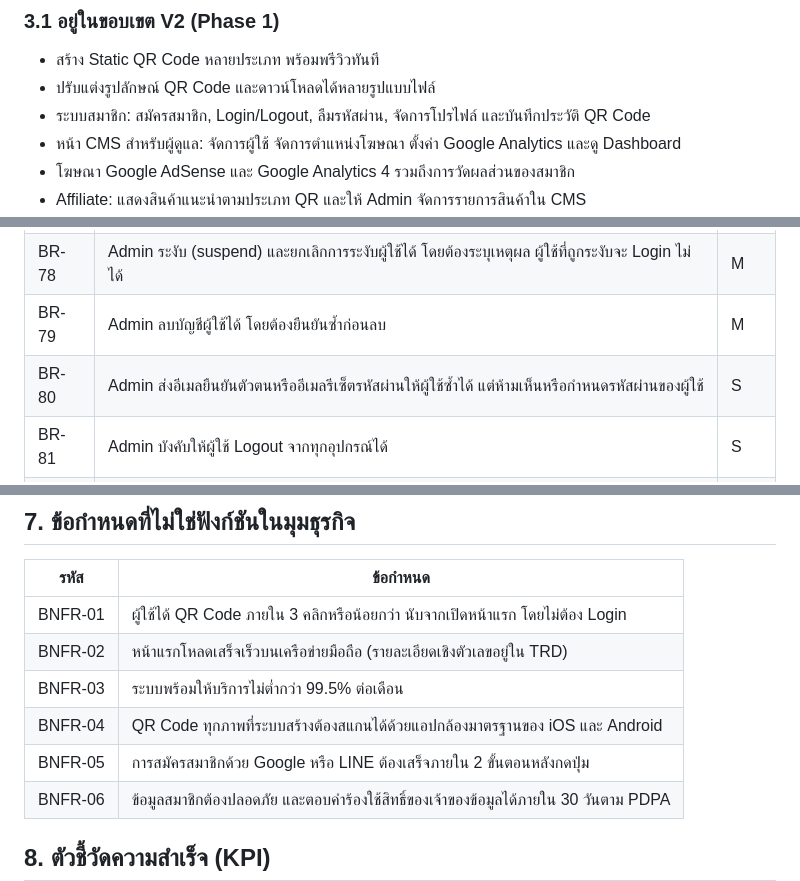
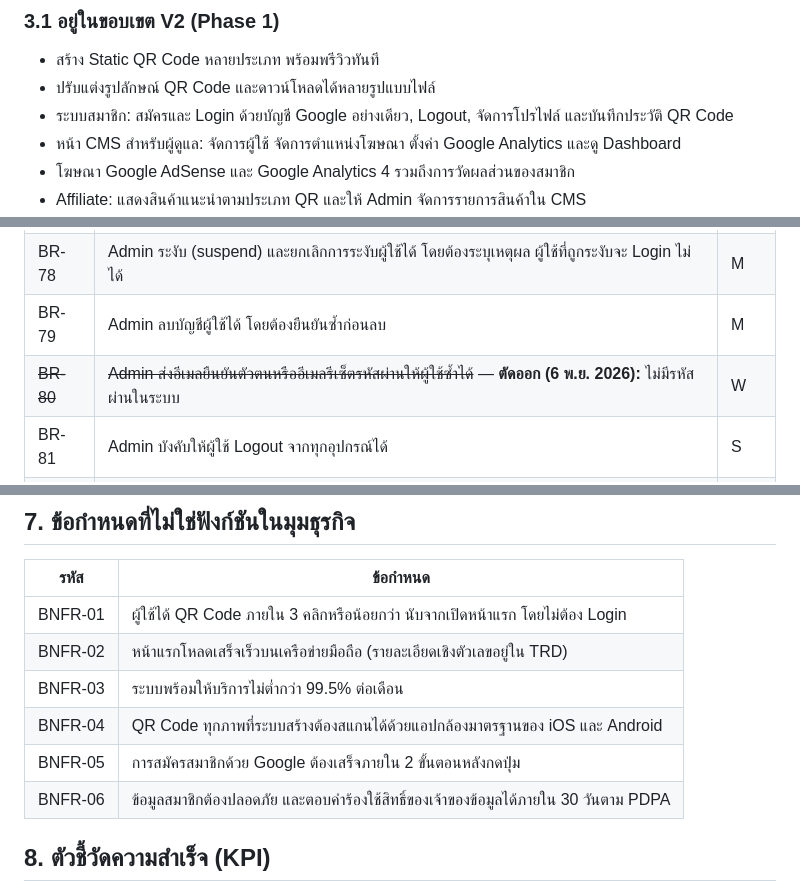
Before and after one commit to naroky/qreasy.info.v2, a Markdown page: BRD/BRD-v2.md, 3 parts joined by grey strips. Rendered like a GitHub page.

```diff
--- a/BRD/BRD-v2.md
+++ b/BRD/BRD-v2.md
@@ -70,7 +71,7 @@ QREASY.INFO V1 เป็นเว็บไซต์สร้าง QR Code จ
 
 - สร้าง Static QR Code หลายประเภท พร้อมพรีวิวทันที
 - ปรับแต่งรูปลักษณ์ QR Code และดาวน์โหลดได้หลายรูปแบบไฟล์
-- ระบบสมาชิก: สมัครสมาชิก, Login/Logout, ลืมรหัสผ่าน, จัดการโปรไฟล์ และบันทึกประวัติ QR Code
+- ระบบสมาชิก: สมัครและ Login ด้วยบัญชี Google อย่างเดียว, Logout, จัดการโปรไฟล์ และบันทึกประวัติ QR Code
 - หน้า CMS สำหรับผู้ดูแล: จัดการผู้ใช้ จัดการตำแหน่งโฆษณา ตั้งค่า Google Analytics และดู Dashboard
 - โฆษณา Google AdSense และ Google Analytics 4 รวมถึงการวัดผลส่วนของสมาชิก
 - Affiliate: แสดงสินค้าแนะนำตามประเภท QR และให้ Admin จัดการรายการสินค้าใน CMS
@@ -221,7 +222,7 @@ QREASY.INFO V1 เป็นเว็บไซต์สร้าง QR Code จ
 | BR-77 | Admin เปิดดูรายละเอียดผู้ใช้ได้ (ข้อมูลโปรไฟล์ วันที่สมัคร Login ล่าสุด จำนวน QR ที่บันทึก สถานะยืนยันอีเมล) | M |
 | BR-78 | Admin ระงับ (suspend) และยกเลิกการระงับผู้ใช้ได้ โดยต้องระบุเหตุผล ผู้ใช้ที่ถูกระงับจะ Login ไม่ได้ | M |
 | BR-79 | Admin ลบบัญชีผู้ใช้ได้ โดยต้องยืนยันซ้ำก่อนลบ | M |
-| BR-80 | Admin ส่งอีเมลยืนยันตัวตนหรืออีเมลรีเซ็ตรหัสผ่านให้ผู้ใช้ซ้ำได้ แต่ห้ามเห็นหรือกำหนดรหัสผ่านของผู้ใช้ | S |
+| ~~BR-80~~ | ~~Admin ส่งอีเมลยืนยันตัวตนหรืออีเมลรีเซ็ตรหัสผ่านให้ผู้ใช้ซ้ำได้~~ — **ตัดออก (6 พ.ย. 2026):** ไม่มีรหัสผ่านในระบบ | W |
 | BR-81 | Admin บังคับให้ผู้ใช้ Logout จากทุกอุปกรณ์ได้ | S |
 | BR-82 | Super Admin แต่งตั้งหรือถอดถอนบทบาท Admin ได้ | M |
 | BR-83 | ระบบบันทึก Audit Log ทุกการกระทำของ Admin ใน CMS (ใคร ทำอะไร กับใคร เมื่อไร) | M |
@@ -293,7 +294,7 @@ QREASY.INFO V1 เป็นเว็บไซต์สร้าง QR Code จ
 | BNFR-02 | หน้าแรกโหลดเสร็จเร็วบนเครือข่ายมือถือ (รายละเอียดเชิงตัวเลขอยู่ใน TRD) |
 | BNFR-03 | ระบบพร้อมให้บริการไม่ต่ำกว่า 99.5% ต่อเดือน |
 | BNFR-04 | QR Code ทุกภาพที่ระบบสร้างต้องสแกนได้ด้วยแอปกล้องมาตรฐานของ iOS และ Android |
-| BNFR-05 | การสมัครสมาชิกด้วย Google หรือ LINE ต้องเสร็จภายใน 2 ขั้นตอนหลังกดปุ่ม |
+| BNFR-05 | การสมัครสมาชิกด้วย Google ต้องเสร็จภายใน 2 ขั้นตอนหลังกดปุ่ม |
 | BNFR-06 | ข้อมูลสมาชิกต้องปลอดภัย และตอบคำร้องใช้สิทธิ์ของเจ้าของข้อมูลได้ภายใน 30 วันตาม PDPA |
 
 ## 8. ตัวชี้วัดความสำเร็จ (KPI)
```
Also changed, not shown: other parts of BRD/BRD-v2.md (+15 -13 lines), TRD/TRD-v2.md (+50 -46 lines).
